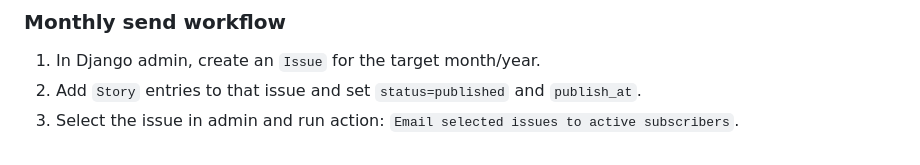
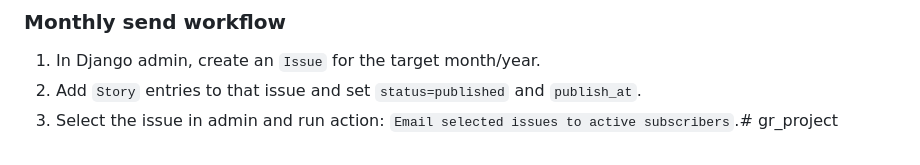
Before and after one commit to martymcmillan22/gr_project, a Markdown page: README.md, the part around the change. Drawn GitHub-style.

```diff
--- a/README.md
+++ b/README.md
@@ -240,4 +240,4 @@ export DEFAULT_FROM_EMAIL="BaseTrue Monthly <your-email@example.com>"
 
 1. In Django admin, create an `Issue` for the target month/year.
 2. Add `Story` entries to that issue and set `status=published` and `publish_at`.
-3. Select the issue in admin and run action: `Email selected issues to active subscribers`.
+3. Select the issue in admin and run action: `Email selected issues to active subscribers`.# gr_project
```
